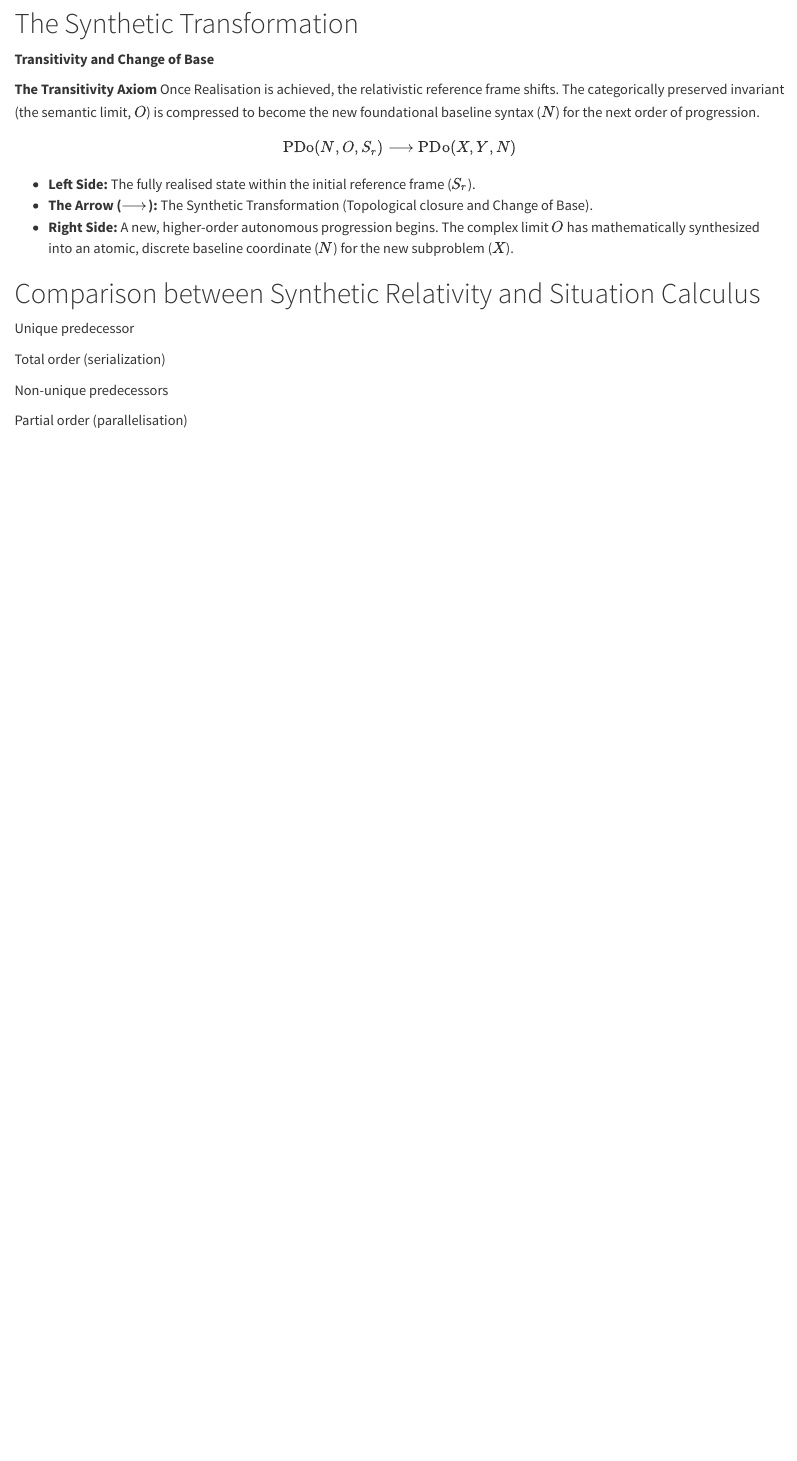
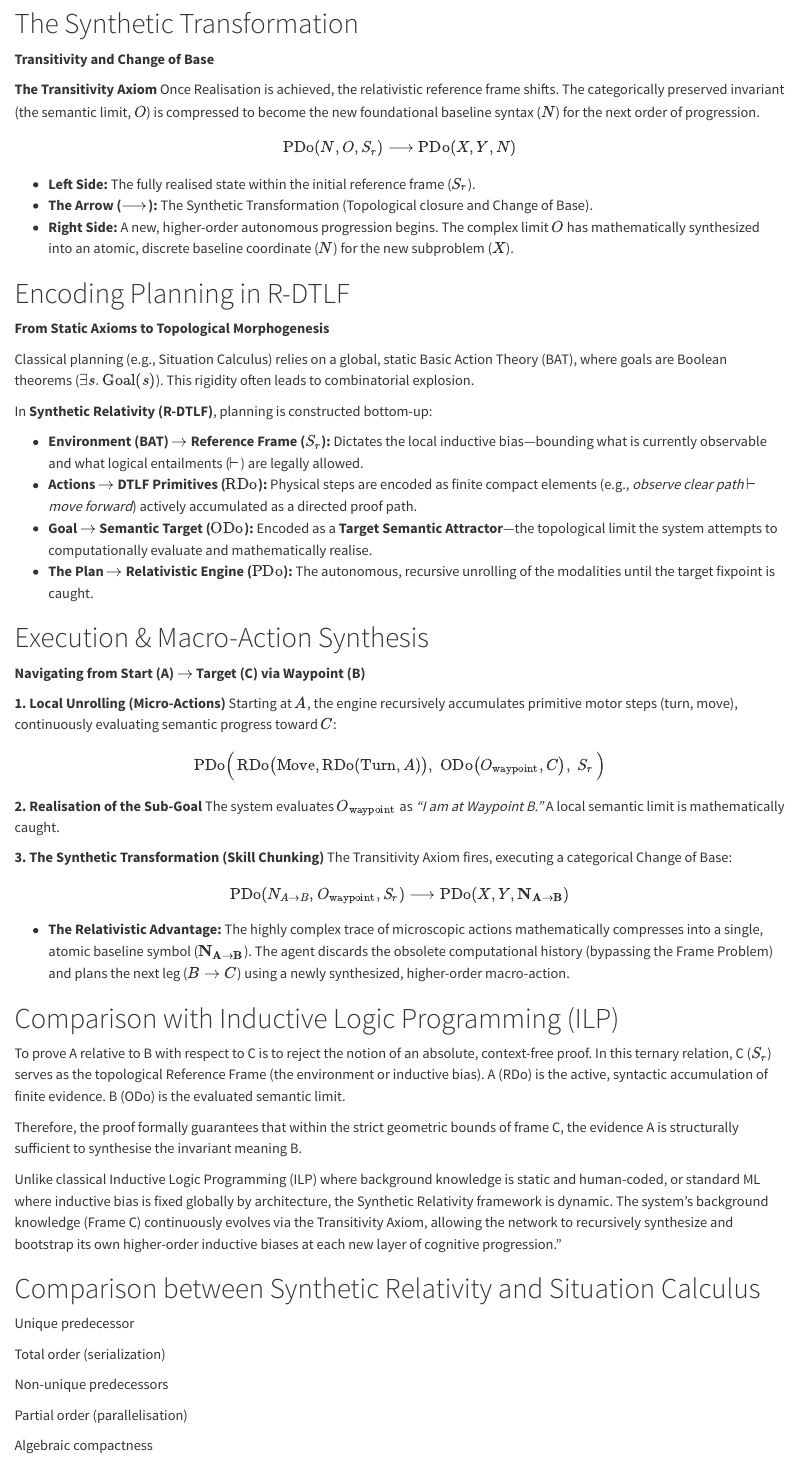
Before and after one commit to adrianpearce/synthetic-relativity, a Quarto document (introduction.qmd): the page in a window 1100 px wide, from 6510 px down. Rendered offline with R 4.5, knitr and Pandoc in place of Quarto, with nearby package versions.

Commit message:
cleaning up repo

```diff
--- a/introduction.qmd
+++ b/introduction.qmd
@@ -261,6 +261,48 @@ $$ \mathrm{PDo}(N, O, S_r) \longrightarrow \mathrm{PDo}(X, Y, N) $$
 *   **The Arrow ($\longrightarrow$):** The Synthetic Transformation (Topological closure and Change of Base).
 *   **Right Side:** A new, higher-order autonomous progression begins. The complex limit $O$ has mathematically synthesized into an atomic, discrete baseline coordinate ($N$) for the new subproblem ($X$).
 
+# Encoding Planning in R-DTLF
+
+**From Static Axioms to Topological Morphogenesis**
+
+Classical planning (e.g., Situation Calculus) relies on a global, static Basic Action Theory (BAT), where goals are Boolean theorems ($\exists s. \mathrm{Goal}(s)$). This rigidity often leads to combinatorial explosion.
+
+In **Synthetic Relativity (R-DTLF)**, planning is constructed bottom-up:
+
+*   **Environment (BAT) $\rightarrow$ Reference Frame ($S_r$):**
+    Dictates the local inductive bias—bounding what is currently observable and what logical entailments ($\vdash$) are legally allowed.
+*   **Actions $\rightarrow$ DTLF Primitives ($\mathrm{RDo}$):**
+    Physical steps are encoded as finite compact elements (e.g., *observe clear path* $\vdash$ *move forward*) actively accumulated as a directed proof path.
+*   **Goal $\rightarrow$ Semantic Target ($\mathrm{ODo}$):**
+    Encoded as a **Target Semantic Attractor**—the topological limit the system attempts to computationally evaluate and mathematically realise.
+*   **The Plan $\rightarrow$ Relativistic Engine ($\mathrm{PDo}$):**
+    The autonomous, recursive unrolling of the modalities until the target fixpoint is caught.
+
+# Execution & Macro-Action Synthesis
+
+**Navigating from Start (A) $\to$ Target (C) via Waypoint (B)**
+
+**1. Local Unrolling (Micro-Actions)**
+Starting at $A$, the engine recursively accumulates primitive motor steps (turn, move), continuously evaluating semantic progress toward $C$:
+$$ \mathrm{PDo}\Big(\, \mathrm{RDo}\big(\text{Move}, \mathrm{RDo}(\text{Turn}, A)\big),\; \mathrm{ODo}\big(O_{\text{waypoint}}, C\big),\; S_r \,\Big) $$
+
+**2. Realisation of the Sub-Goal**
+The system evaluates $O_{\text{waypoint}}$ as *"I am at Waypoint B."* A local semantic limit is mathematically caught.
+
+**3. The Synthetic Transformation (Skill Chunking)**
+The Transitivity Axiom fires, executing a categorical Change of Base:
+$$ \mathrm{PDo}(N_{A \to B}, O_{\text{waypoint}}, S_r) \longrightarrow \mathrm{PDo}(X, Y, \mathbf{N_{A \to B}}) $$
+
+* **The Relativistic Advantage:** The highly complex trace of microscopic actions mathematically compresses into a single, atomic baseline symbol ($\mathbf{N_{A \to B}}$). The agent discards the obsolete computational history (bypassing the Frame Problem) and plans the next leg ($B \to C$) using a newly synthesized, higher-order macro-action.
+
+# Comparison with Inductive Logic Programming (ILP)
+
+To prove A relative to B with respect to C is to reject the notion of an absolute, context-free proof. In this ternary relation, C ($S_r$) serves as the topological Reference Frame (the environment or inductive bias). A (RDo) is the active, syntactic accumulation of finite evidence. B (ODo) is the evaluated semantic limit.
+
+Therefore, the proof formally guarantees that within the strict geometric bounds of frame C, the evidence A is structurally sufficient to synthesise the invariant meaning B.
+
+Unlike classical Inductive Logic Programming (ILP) where background knowledge is static and human-coded, or standard ML where inductive bias is fixed globally by architecture, the Synthetic Relativity framework is dynamic. The system’s background knowledge (Frame C) continuously evolves via the Transitivity Axiom, allowing the network to recursively synthesize and bootstrap its own higher-order inductive biases at each new layer of cognitive progression."
+
 # Comparison between Synthetic Relativity and Situation Calculus
 
 Unique predecessor
@@ -270,3 +312,5 @@ Total order (serialization)
 Non-unique predecessors
 
 Partial order (parallelisation)
+
+Algebraic compactness
--- a/to_do.txt
+++ b/to_do.txt
@@ -1,6 +1,15 @@
 Synthetic Relativity:
 ============ Things still needing to be addressed ==============
 
+1. Introduce some of the logcal details of DTLF (there was a bunch of stuff on that in one of the chats on Gemini)
+
+2. Tweak the example so it is more understandable, perhaps use and/or cultivate an example earlier on when introducing DTLF.
+
+3. Build up the comparison slide (with the situation calculus pobably best)
+
+4. Put somewhere: It operates from the inside out (endogenous). Because your local Topos operates on constructive logic, your framework relies on Kleene's Realizability and the BHK (Brouwer-Heyting-Kolmogorov) Interpretation. In this realm, Truth is physically identical to the computational program that builds it.
+
+5. Go through and put in the form of slides (so I can speak to it)
 
 Do not use in this talk:
 =======================
```
Also changed, not shown: 5 other files.
